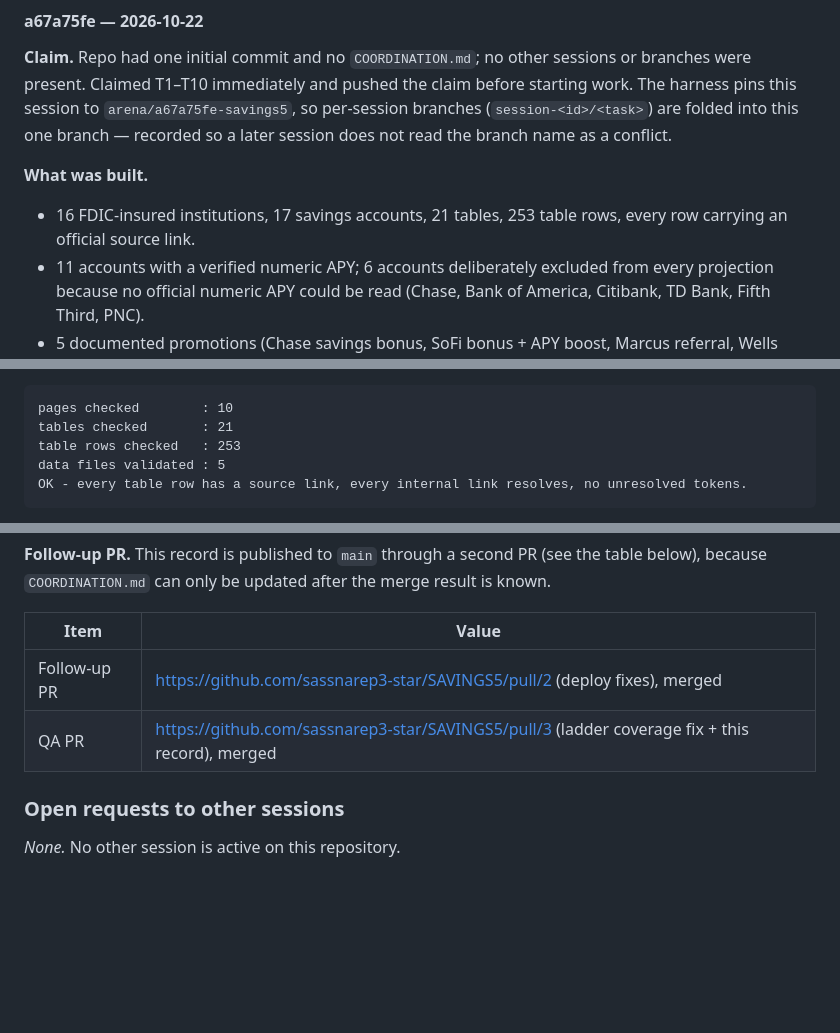
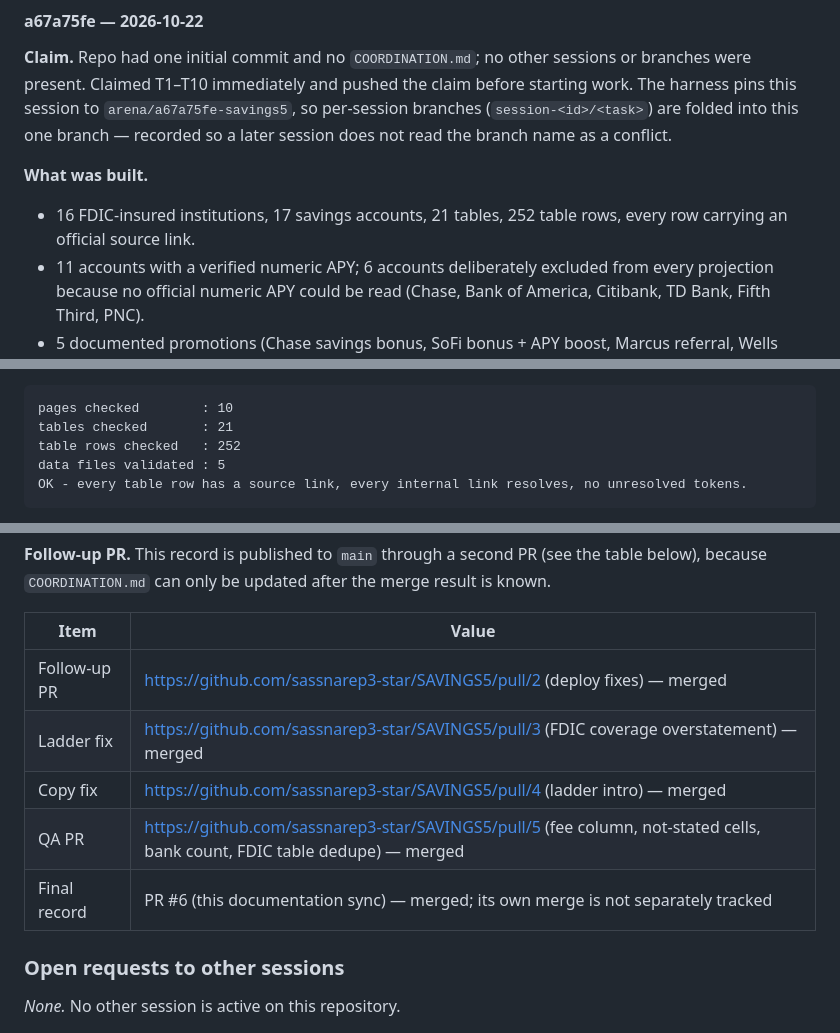
Before and after one commit to sassnarep3-star/SAVINGS5, a Markdown page: COORDINATION.md, 3 parts joined by grey strips. Drawn GitHub-style; blank space fills up the shorter version.

Commit message:
docs: record PR #5 and the corrected 252-row count
Co-authored-by: arena-agent <297053741+arena-agent@users.noreply.github.com>

````diff
--- a/COORDINATION.md
+++ b/COORDINATION.md
@@ -42,7 +42,7 @@ branch name as a conflict.
 
 **What was built.**
 
-- 16 FDIC-insured institutions, 17 savings accounts, 21 tables, 253 table rows, every row carrying an official source link.
+- 16 FDIC-insured institutions, 17 savings accounts, 21 tables, 252 table rows, every row carrying an official source link.
 - 11 accounts with a verified numeric APY; 6 accounts deliberately excluded from every projection because no official numeric
   APY could be read (Chase, Bank of America, Citibank, TD Bank, Fifth Third, PNC).
 - 5 documented promotions (Chase savings bonus, SoFi bonus + APY boost, Marcus referral, Wells Fargo new-customer rate,
@@ -62,7 +62,7 @@ branch name as a conflict.
 ```
 pages checked        : 10
 tables checked       : 21
-table rows checked   : 253
+table rows checked   : 252
 data files validated : 5
 OK - every table row has a source link, every internal link resolves, no unresolved tokens.
 ```
@@ -121,8 +121,11 @@ only be updated after the merge result is known.
 
 | Item | Value |
 |---|---|
-| Follow-up PR | https://github.com/sassnarep3-star/SAVINGS5/pull/2 (deploy fixes), merged |
-| QA PR | https://github.com/sassnarep3-star/SAVINGS5/pull/3 (ladder coverage fix + this record), merged |
+| Follow-up PR | https://github.com/sassnarep3-star/SAVINGS5/pull/2 (deploy fixes) — merged |
+| Ladder fix | https://github.com/sassnarep3-star/SAVINGS5/pull/3 (FDIC coverage overstatement) — merged |
+| Copy fix | https://github.com/sassnarep3-star/SAVINGS5/pull/4 (ladder intro) — merged |
+| QA PR | https://github.com/sassnarep3-star/SAVINGS5/pull/5 (fee column, not-stated cells, bank count, FDIC table dedupe) — merged |
+| Final record | PR #6 (this documentation sync) — merged; its own merge is not separately tracked |
 
 ### Open requests to other sessions
 
````
